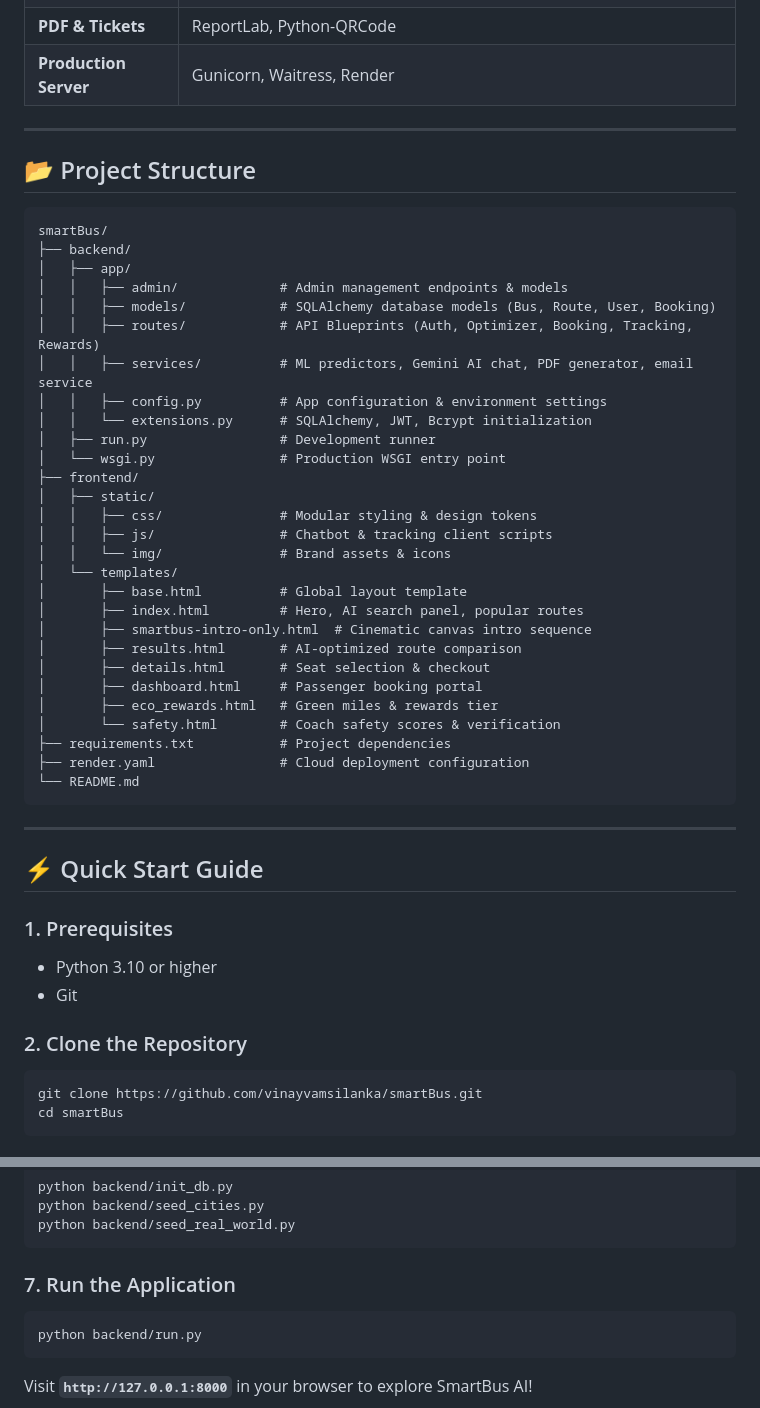
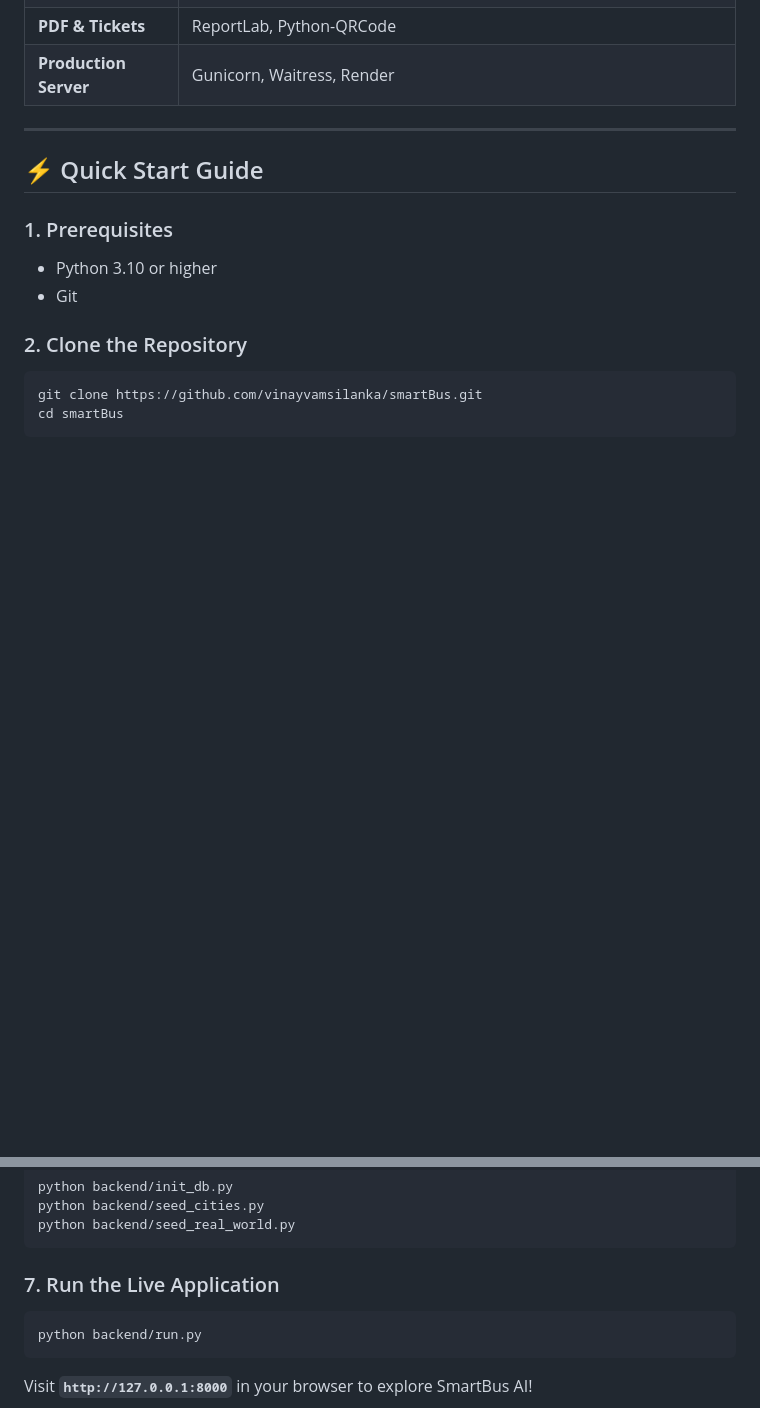
Before and after one commit to vinayvamsilanka/smartBus, a Markdown page: README.md, 2 parts joined by grey strips. Rendered like a GitHub page; blank space fills up the shorter version.

Commit message:
Update README to remove project structure and clarify run instructions
Removed project structure section from README and updated application run instructions.

````diff
--- a/README.md
+++ b/README.md
@@ -80,41 +80,6 @@ graph TD
 
 ---
 
-## 📂 Project Structure
-
-```text
-smartBus/
-├── backend/
-│   ├── app/
-│   │   ├── admin/             # Admin management endpoints & models
-│   │   ├── models/            # SQLAlchemy database models (Bus, Route, User, Booking)
-│   │   ├── routes/            # API Blueprints (Auth, Optimizer, Booking, Tracking, Rewards)
-│   │   ├── services/          # ML predictors, Gemini AI chat, PDF generator, email service
-│   │   ├── config.py          # App configuration & environment settings
-│   │   └── extensions.py      # SQLAlchemy, JWT, Bcrypt initialization
-│   ├── run.py                 # Development runner
-│   └── wsgi.py                # Production WSGI entry point
-├── frontend/
-│   ├── static/
-│   │   ├── css/               # Modular styling & design tokens
-│   │   ├── js/                # Chatbot & tracking client scripts
-│   │   └── img/               # Brand assets & icons
-│   └── templates/
-│       ├── base.html          # Global layout template
-│       ├── index.html         # Hero, AI search panel, popular routes
-│       ├── smartbus-intro-only.html  # Cinematic canvas intro sequence
-│       ├── results.html       # AI-optimized route comparison
-│       ├── details.html       # Seat selection & checkout
-│       ├── dashboard.html     # Passenger booking portal
-│       ├── eco_rewards.html   # Green miles & rewards tier
-│       └── safety.html        # Coach safety scores & verification
-├── requirements.txt           # Project dependencies
-├── render.yaml                # Cloud deployment configuration
-└── README.md
-```
-
----
-
 ## ⚡ Quick Start Guide
 
 ### 1. Prerequisites
@@ -160,7 +125,7 @@ python backend/seed_cities.py
 python backend/seed_real_world.py
 ```
 
-### 7. Run the Application
+### 7. Run the Live Application
 ```bash
 python backend/run.py
 ```
````
